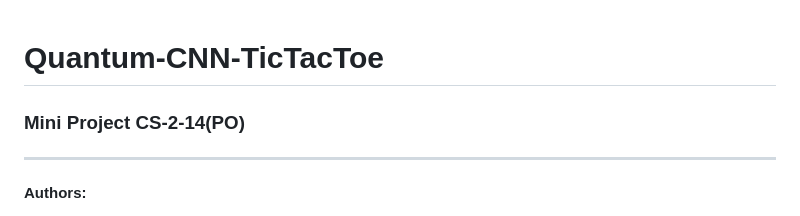
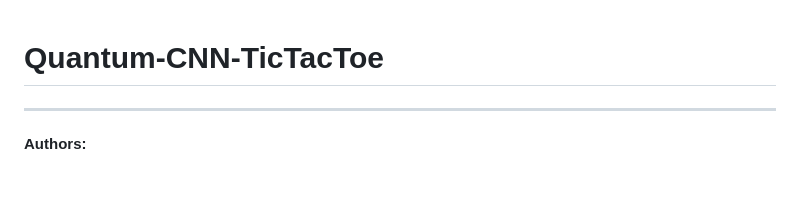
Before and after one commit to f361015/Quantum-CNN-TicTacToe, a Markdown page: README.md, the part around the change. Drawn GitHub-style; blank space fills up the shorter version.

```diff
--- a/README.md
+++ b/README.md
@@ -1,6 +1,4 @@
 # Quantum-CNN-TicTacToe
-
-### Mini Project CS-2-14(PO)
 
 ---
 
```
